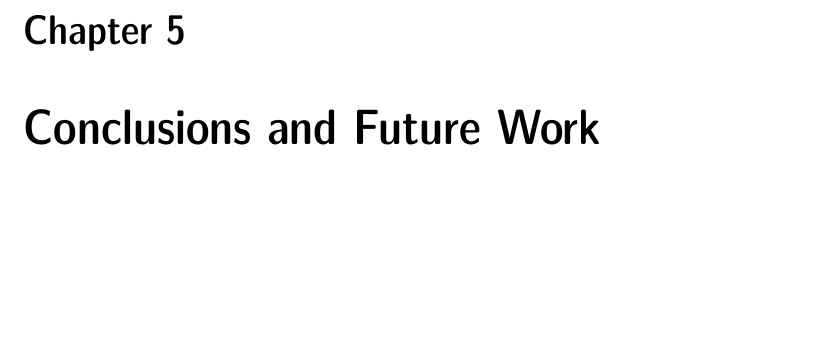
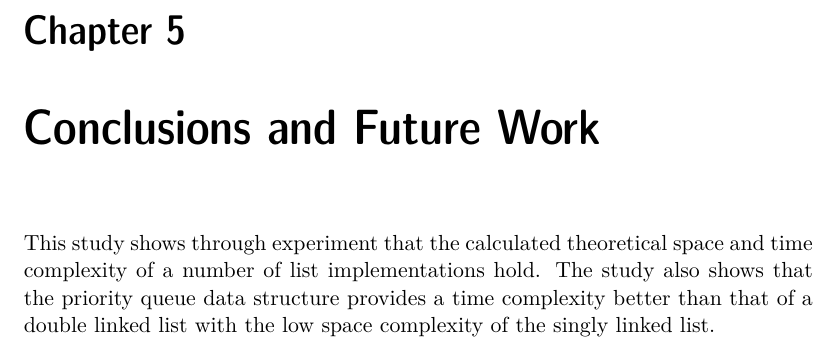
Before and after one commit to saimanwong/ii1304-queue-experiment, a LaTeX thesis (tex/xjobb-en.tex): part of page 23 of 47, cut so that both start at the same text, the shorter picture padded with empty space. Compiled offline with pdfLaTeX.

Commit message:
Add a bit to conclusion

```diff
--- a/tex/xjobb-en.tex
+++ b/tex/xjobb-en.tex
@@ -640,6 +640,14 @@ Thus, the difference in memory usage is because of an extra pointer allocation.
 % Börja med att diskutera målen och syftet med undersökningen och hur väl du nått dem. Summera de viktigaste slutsatserna/upptäckterna och avsluta med att diskutera hur arbetet skulle kunna fortsättas/utvecklas (speciellt om du inte nått alla delmål)
 \chapter{Conclusions and Future Work}
 
+This study shows through experiment that the calculated theoretical space and
+time complexity of a number of list implementations hold. The study also shows
+that the priority queue data structure provides a time complexity better than
+that of a double linked list with the low space complexity of the singly linked
+list.
+
+
+
 % I Bilagor (som inte alltid behöver finnas med) lägger man vid behov utökad information som man inte tar upp/redovisar i detalj i den ordinarie texten.
 %
 % För den här uppgiften är Bilagorna 1-3 sådana som man kan förvänta sig finnas med i en teknisk rapport om det specifika problem du studerat i den här uppgiften. Bilaga 4 skall innehålla de saker som efterfrågas i ID2206 för att rapporten skall kunna godkännas som labrapport i den kursen.
```
